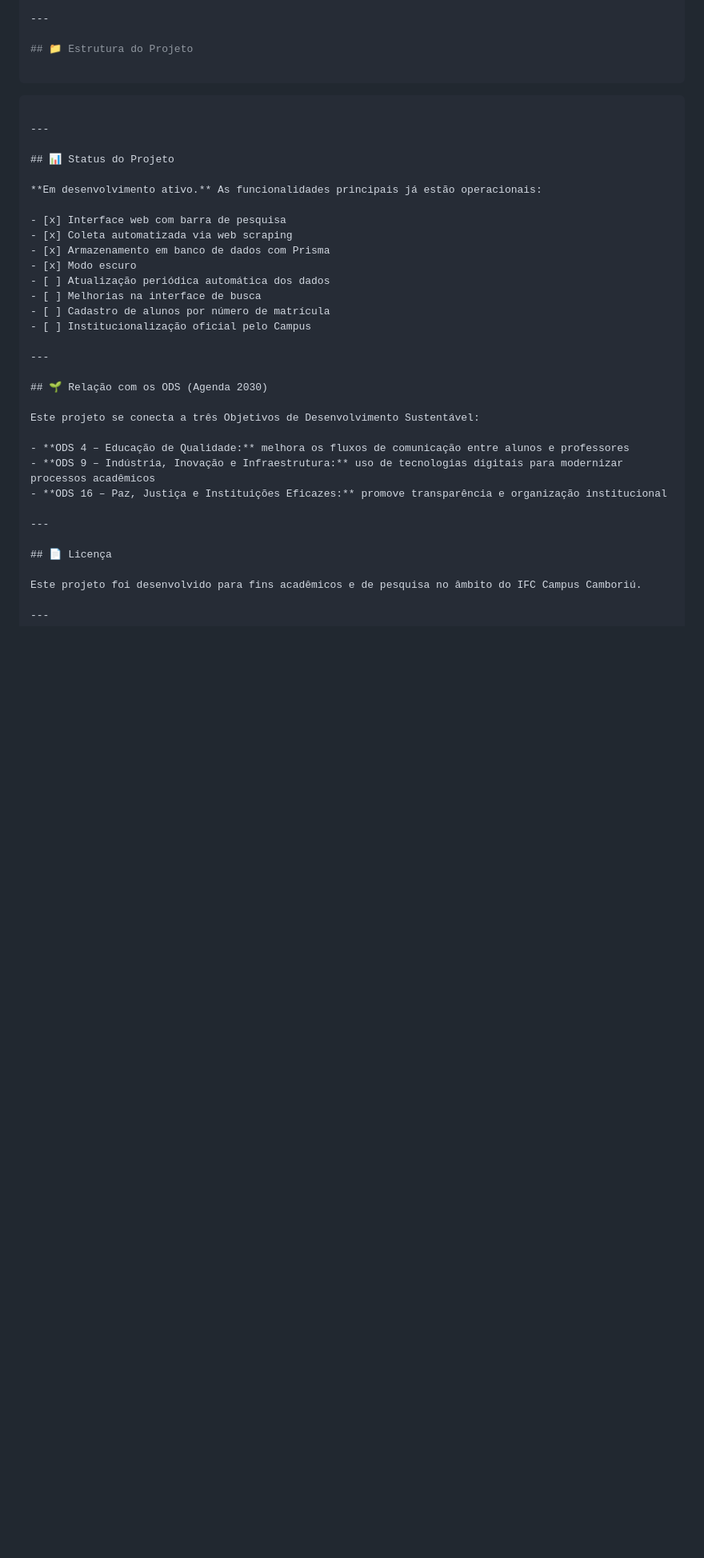
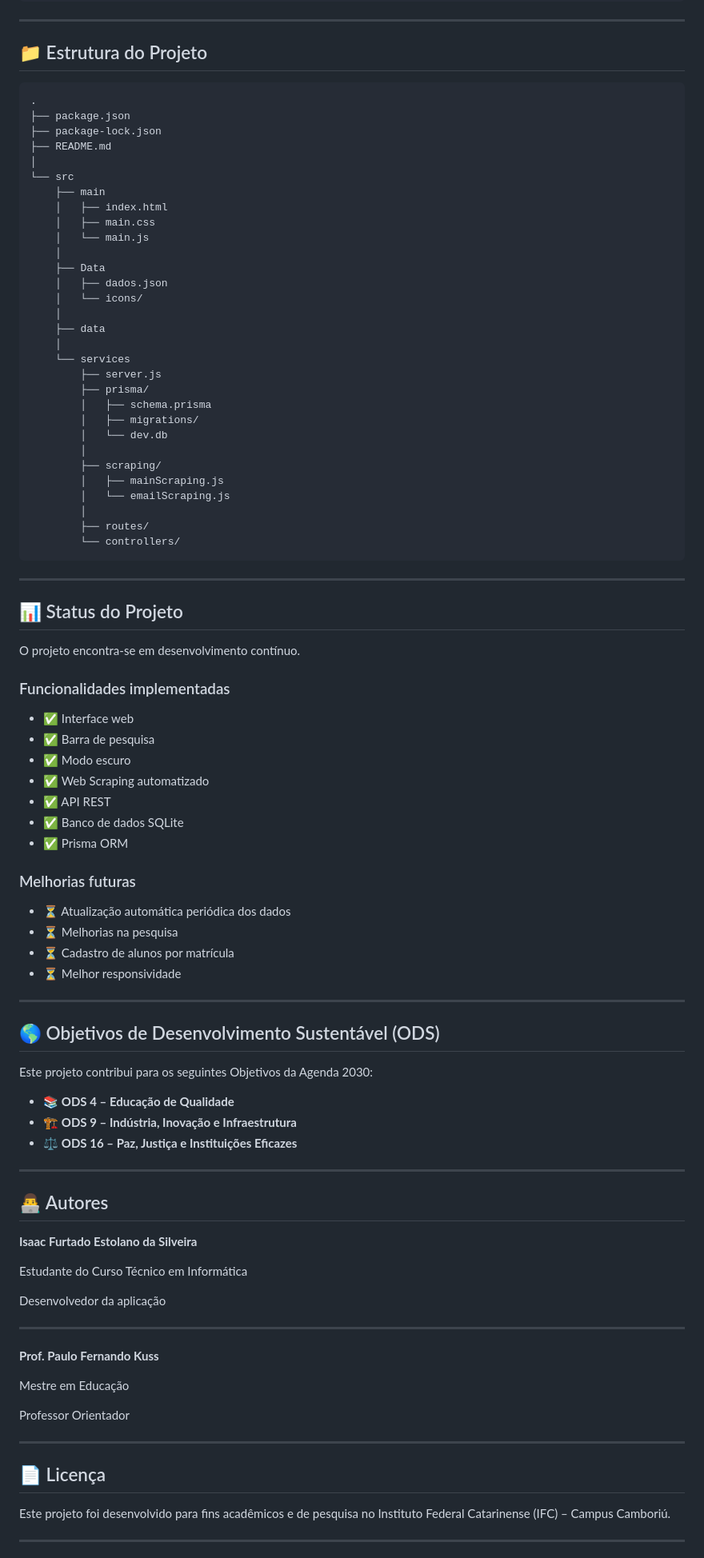
Before and after one commit to IsaacEstolano/Sistemas-de-Dados-Docente, a Markdown page: README.md, the part around one of its changes. Shown at 80% size. Rendered like a GitHub page; blank space fills up the shorter version.

Commit message:
Revise README for clarity and detail
Updated project description and improved clarity throughout the README. Added motivation section and enhanced features list.

````diff
--- a/README.md
+++ b/README.md
@@ -92,40 +150,94 @@ Acesse em: `http://localhost:3000`
 
 ## 📁 Estrutura do Projeto
 
-```
-
+```text
+.
+├── package.json
+├── package-lock.json
+├── README.md
+│
+└── src
+    ├── main
+    │   ├── index.html
+    │   ├── main.css
+    │   └── main.js
+    │
+    ├── Data
+    │   ├── dados.json
+    │   └── icons/
+    │
+    ├── data
+    │
+    └── services
+        ├── server.js
+        ├── prisma/
+        │   ├── schema.prisma
+        │   ├── migrations/
+        │   └── dev.db
+        │
+        ├── scraping/
+        │   ├── mainScraping.js
+        │   └── emailScraping.js
+        │
+        ├── routes/
+        └── controllers/
 ```
 
 ---
 
 ## 📊 Status do Projeto
 
-**Em desenvolvimento ativo.** As funcionalidades principais já estão operacionais:
+O projeto encontra-se em desenvolvimento contínuo.
 
-- [x] Interface web com barra de pesquisa
-- [x] Coleta automatizada via web scraping
-- [x] Armazenamento em banco de dados com Prisma
-- [x] Modo escuro
-- [ ] Atualização periódica automática dos dados
-- [ ] Melhorias na interface de busca
-- [ ] Cadastro de alunos por número de matrícula
-- [ ] Institucionalização oficial pelo Campus
+### Funcionalidades implementadas
+
+- ✅ Interface web
+- ✅ Barra de pesquisa
+- ✅ Modo escuro
+- ✅ Web Scraping automatizado
+- ✅ API REST
+- ✅ Banco de dados SQLite
+- ✅ Prisma ORM
+
+### Melhorias futuras
+
+- ⏳ Atualização automática periódica dos dados
+- ⏳ Melhorias na pesquisa
+- ⏳ Cadastro de alunos por matrícula
+- ⏳ Melhor responsividade
+---
+
+## 🌎 Objetivos de Desenvolvimento Sustentável (ODS)
+
+Este projeto contribui para os seguintes Objetivos da Agenda 2030:
+
+- 📚 **ODS 4 – Educação de Qualidade**
+- 🏗 **ODS 9 – Indústria, Inovação e Infraestrutura**
+- ⚖️ **ODS 16 – Paz, Justiça e Instituições Eficazes**
 
 ---
 
-## 🌱 Relação com os ODS (Agenda 2030)
+## 👨‍💻 Autores
 
-Este projeto se conecta a três Objetivos de Desenvolvimento Sustentável:
+**Isaac Furtado Estolano da Silveira**
 
-- **ODS 4 – Educação de Qualidade:** melhora os fluxos de comunicação entre alunos e professores
-- **ODS 9 – Indústria, Inovação e Infraestrutura:** uso de tecnologias digitais para modernizar processos acadêmicos
-- **ODS 16 – Paz, Justiça e Instituições Eficazes:** promove transparência e organização institucional
+Estudante do Curso Técnico em Informática
+
+Desenvolvedor da aplicação
+
+---
+
+**Prof. Paulo Fernando Kuss**
+
+Mestre em Educação
+
+Professor Orientador
 
 ---
 
 ## 📄 Licença
 
-Este projeto foi desenvolvido para fins acadêmicos e de pesquisa no âmbito do IFC Campus Camboriú.
+Este projeto foi desenvolvido para fins acadêmicos e de pesquisa no Instituto Federal Catarinense (IFC) – Campus Camboriú.
 
 ---
 
````
Also changed, not shown: other parts of README.md (+105 -41 lines).
